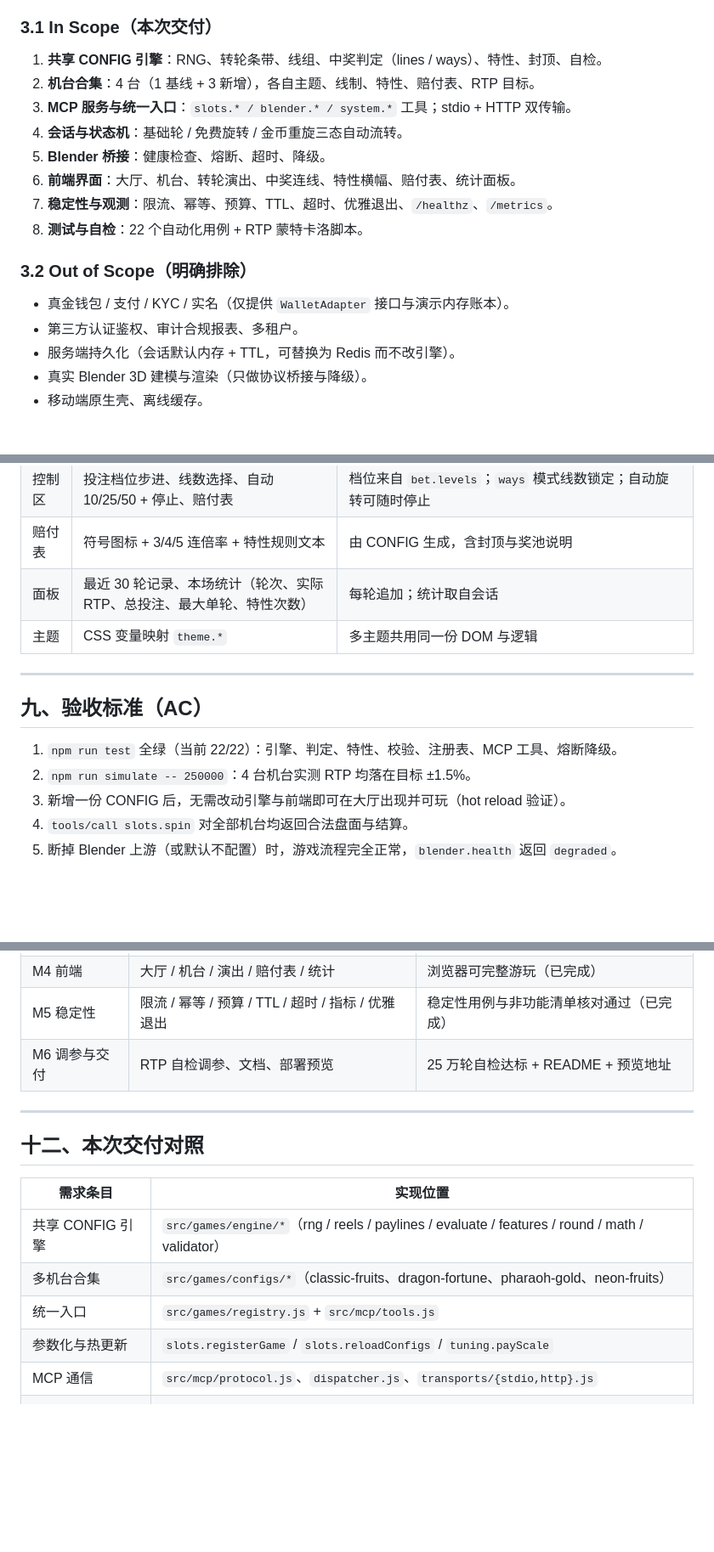
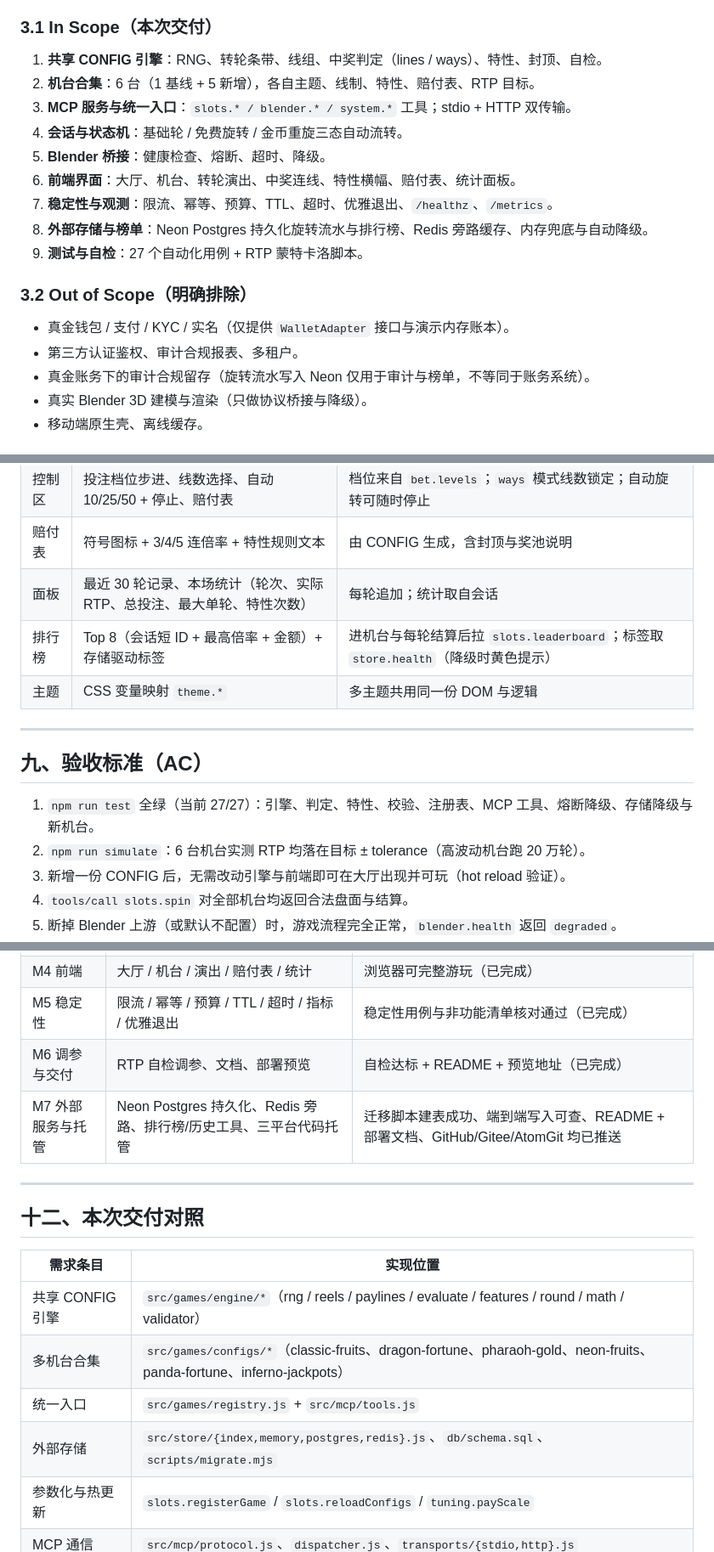
Before and after one commit to vip-4/blender-mcp-slots, a Markdown page: docs/需求与开发任务说明书.md, 3 parts joined by grey strips. Shown at 85% size. Drawn GitHub-style; blank space fills up the shorter version.

Commit message:
docs: 同步需求说明书（6 机台 / 存储层 / 新工具 / 验收与风险）

```diff
--- a/docs/需求与开发任务说明书.md
+++ b/docs/需求与开发任务说明书.md
@@ -39,19 +39,20 @@
 ### 3.1 In Scope（本次交付）
 
 1. **共享 CONFIG 引擎**：RNG、转轮条带、线组、中奖判定（lines / ways）、特性、封顶、自检。
-2. **机台合集**：4 台（1 基线 + 3 新增），各自主题、线制、特性、赔付表、RTP 目标。
+2. **机台合集**：6 台（1 基线 + 5 新增），各自主题、线制、特性、赔付表、RTP 目标。
 3. **MCP 服务与统一入口**：`slots.* / blender.* / system.*` 工具；stdio + HTTP 双传输。
 4. **会话与状态机**：基础轮 / 免费旋转 / 金币重旋三态自动流转。
 5. **Blender 桥接**：健康检查、熔断、超时、降级。
 6. **前端界面**：大厅、机台、转轮演出、中奖连线、特性横幅、赔付表、统计面板。
 7. **稳定性与观测**：限流、幂等、预算、TTL、超时、优雅退出、`/healthz`、`/metrics`。
-8. **测试与自检**：22 个自动化用例 + RTP 蒙特卡洛脚本。
+8. **外部存储与榜单**：Neon Postgres 持久化旋转流水与排行榜、Redis 旁路缓存、内存兜底与自动降级。
+9. **测试与自检**：27 个自动化用例 + RTP 蒙特卡洛脚本。
 
 ### 3.2 Out of Scope（明确排除）
 
 - 真金钱包 / 支付 / KYC / 实名（仅提供 `WalletAdapter` 接口与演示内存账本）。
 - 第三方认证鉴权、审计合规报表、多租户。
-- 服务端持久化（会话默认内存 + TTL，可替换为 Redis 而不改引擎）。
+- 真金账务下的审计合规留存（旋转流水写入 Neon 仅用于审计与榜单，不等同于账务系统）。
 - 真实 Blender 3D 建模与渲染（只做协议桥接与降级）。
 - 移动端原生壳、离线缓存。
 
@@ -176,14 +180,15 @@ freeSpins / respins / nextPhase / totalWin / capped / balance / fairness{serverS
 | 控制区 | 投注档位步进、线数选择、自动 10/25/50 + 停止、赔付表 | 档位来自 `bet.levels`；`ways` 模式线数锁定；自动旋转可随时停止 |
 | 赔付表 | 符号图标 + 3/4/5 连倍率 + 特性规则文本 | 由 CONFIG 生成，含封顶与奖池说明 |
 | 面板 | 最近 30 轮记录、本场统计（轮次、实际 RTP、总投注、最大单轮、特性次数） | 每轮追加；统计取自会话 |
+| 排行榜 | Top 8（会话短 ID + 最高倍率 + 金额）+ 存储驱动标签 | 进机台与每轮结算后拉 `slots.leaderboard`；标签取 `store.health`（降级时黄色提示） |
 | 主题 | CSS 变量映射 `theme.*` | 多主题共用同一份 DOM 与逻辑 |
 
 ---
 
 ## 九、验收标准（AC）
 
-1. `npm run test` 全绿（当前 22/22）：引擎、判定、特性、校验、注册表、MCP 工具、熔断降级。
-2. `npm run simulate -- 250000`：4 台机台实测 RTP 均落在目标 ±1.5%。
+1. `npm run test` 全绿（当前 27/27）：引擎、判定、特性、校验、注册表、MCP 工具、熔断降级、存储降级与新机台。
+2. `npm run simulate`：6 台机台实测 RTP 均落在目标 ± tolerance（高波动机台跑 20 万轮）。
 3. 新增一份 CONFIG 后，无需改动引擎与前端即可在大厅出现并可玩（hot reload 验证）。
 4. `tools/call slots.spin` 对全部机台均返回合法盘面与结算。
 5. 断掉 Blender 上游（或默认不配置）时，游戏流程完全正常，`blender.health` 返回 `degraded`。
@@ -216,7 +224,8 @@ freeSpins / respins / nextPhase / totalWin / capped / balance / fairness{serverS
 | M3 服务 | dispatcher / tools / stdio+http / Blender 桥接 | MCP 冒烟测试通过（已完成） |
 | M4 前端 | 大厅 / 机台 / 演出 / 赔付表 / 统计 | 浏览器可完整游玩（已完成） |
 | M5 稳定性 | 限流 / 幂等 / 预算 / TTL / 超时 / 指标 / 优雅退出 | 稳定性用例与非功能清单核对通过（已完成） |
-| M6 调参与交付 | RTP 自检调参、文档、部署预览 | 25 万轮自检达标 + README + 预览地址 |
+| M6 调参与交付 | RTP 自检调参、文档、部署预览 | 自检达标 + README + 预览地址（已完成） |
+| M7 外部服务与托管 | Neon Postgres 持久化、Redis 旁路、排行榜/历史工具、三平台代码托管 | 迁移脚本建表成功、端到端写入可查、README + 部署文档、GitHub/Gitee/AtomGit 均已推送 |
 
 ---
 
@@ -225,8 +234,9 @@ freeSpins / respins / nextPhase / totalWin / capped / balance / fairness{serverS
 | 需求条目 | 实现位置 |
 | --- | --- |
 | 共享 CONFIG 引擎 | `src/games/engine/*`（rng / reels / paylines / evaluate / features / round / math / validator） |
-| 多机台合集 | `src/games/configs/*`（classic-fruits、dragon-fortune、pharaoh-gold、neon-fruits） |
+| 多机台合集 | `src/games/configs/*`（classic-fruits、dragon-fortune、pharaoh-gold、neon-fruits、panda-fortune、inferno-jackpots） |
 | 统一入口 | `src/games/registry.js` + `src/mcp/tools.js` |
+| 外部存储 | `src/store/{index,memory,postgres,redis}.js`、`db/schema.sql`、`scripts/migrate.mjs` |
 | 参数化与热更新 | `slots.registerGame` / `slots.reloadConfigs` / `tuning.payScale` |
 | MCP 通信 | `src/mcp/protocol.js`、`dispatcher.js`、`transports/{stdio,http}.js` |
 | Blender 桥接 | `src/mcp/blender/bridge.js` |
```
Also changed, not shown: other parts of docs/需求与开发任务说明书.md (+6 -0 lines).
